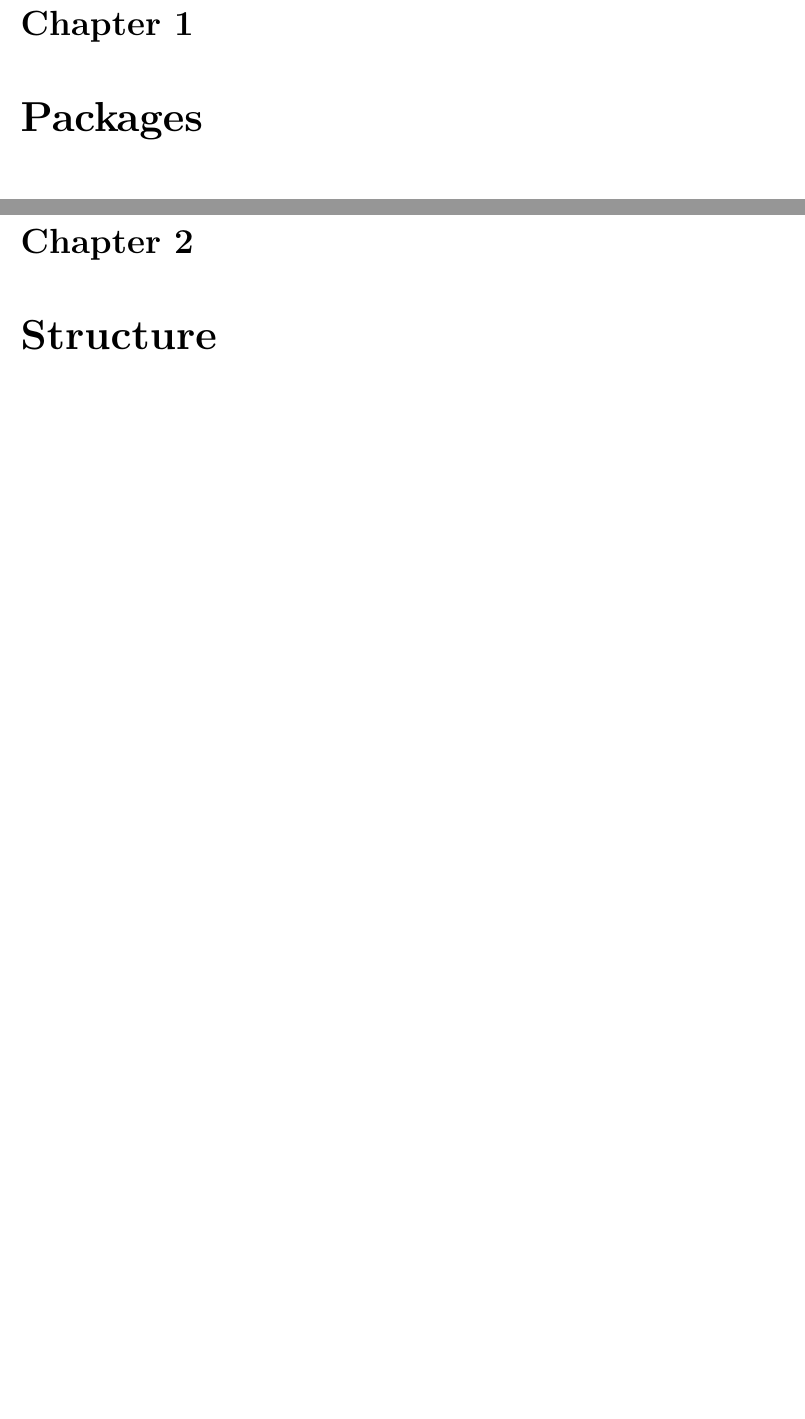
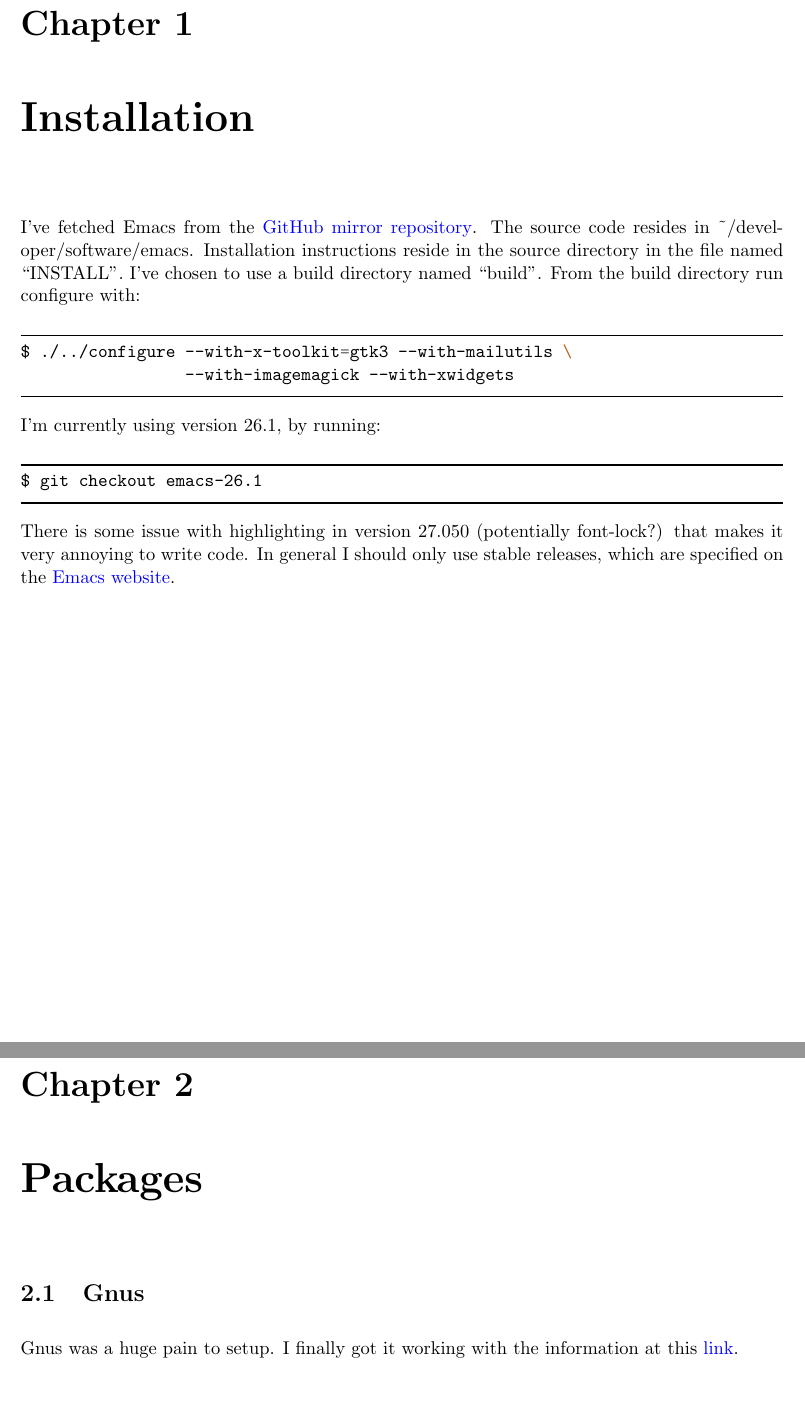
Before and after one commit to matthuszagh/nixos, a LaTeX document (doc/emacs.tex): two parts of pages 2 and 3 of 4 before the commit and two parts of pages 2 and 3 of 5 after it, joined at a grey line, cut so that both start at the same text, the shorter picture padded with empty space. The pictures show the PDF file doc/emacs.pdf that the author committed with the source.

Commit message:
Fix Gnus issues.

```diff
--- a/doc/emacs.tex
+++ b/doc/emacs.tex
@@ -5,3 +5,9 @@
 \tableofcontents
 \hypersetup{linkcolor=red}
 
+\chapter{Installation}\label{cha:installation}
+
+I've fetched Emacs from the \href{https://github.com/emacs-mirror/emacs}{GitHub mirror
+  repository}. The source code resides in \textasciitilde/developer/software/emacs. Installation
+instructions reside in the source directory in the file named ``INSTALL''. I've chosen to use a
+build directory named ``build''. From the build directory run configure with:
@@ -8,5 +18,22 @@
+\end{minted}
+
+I'm currently using version 26.1, by running:
+
+\begin{minted}{bash}
+$ git checkout emacs-26.1
+\end{minted}
+
+There is some issue with highlighting in version 27.050 (potentially font-lock?) that makes it very
+annoying to write code. In general I should only use stable releases, which are specified on the
+\href{https://www.gnu.org/software/emacs/}{Emacs website}.
+
 \chapter{Packages}\label{cha:packages}
 
+\section{Gnus}
+\label{sec:gnus}
+
+Gnus was a huge pain to setup. I finally got it working with the information at this
+\href{https://eschulte.github.io/emacs-starter-kit/starter-kit-gnus-imap.html}{link}.
 
 \chapter{Structure}\label{cha:structure}
 
```
Also changed, not shown: doc/emacs.pdf, doc/emacs.tex (10 more changed lines), 3 other files.
